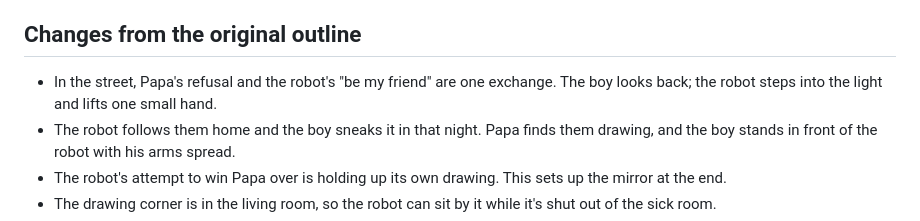
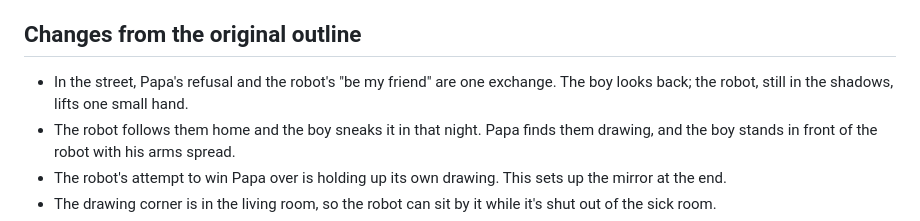
Before and after one commit to ashokaitoolss-cell/t-m, a Markdown page: videos/blue-crayon/BRIEF.md, the part around the change. GitHub-like rendering.

```diff
--- a/videos/blue-crayon/BRIEF.md
+++ b/videos/blue-crayon/BRIEF.md
@@ -123,7 +123,7 @@ Colour by act:
 ## Changes from the original outline
 
 - In the street, Papa's refusal and the robot's "be my friend" are one exchange. The boy looks
-  back; the robot steps into the light and lifts one small hand.
+  back; the robot, still in the shadows, lifts one small hand.
 - The robot follows them home and the boy sneaks it in that night. Papa finds them drawing, and
   the boy stands in front of the robot with his arms spread.
 - The robot's attempt to win Papa over is holding up its own drawing. This sets up the mirror at
```
Also changed, not shown: videos/blue-crayon/STORYBOARD.md (+1 -1 lines).
